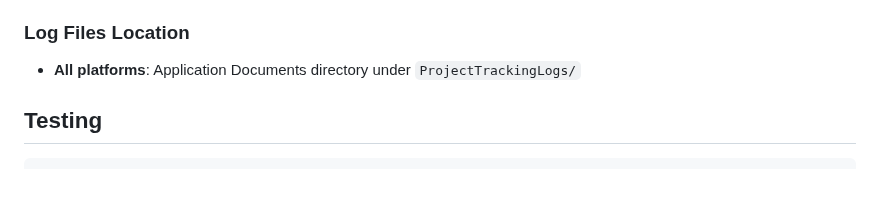
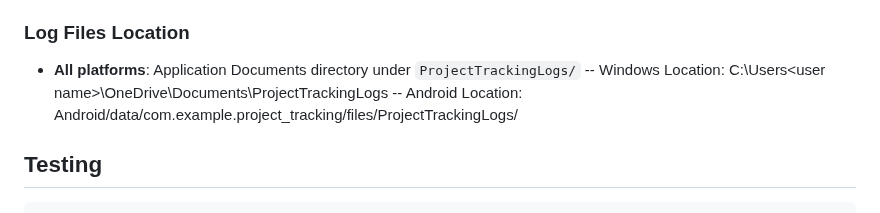
Before and after one commit to RURational2000/ProjectTracking, a Markdown page: README.md, the part around the change. Rendered like a GitHub page; blank space fills up the shorter version.

Commit message:
Update log file location for different devices

```diff
--- a/README.md
+++ b/README.md
@@ -166,6 +166,8 @@ flutter run -d ios
 
 - **All platforms**: Application Documents directory under
   `ProjectTrackingLogs/`
+-- Windows Location: C:\Users\<user name>\OneDrive\Documents\ProjectTrackingLogs
+-- Android Location: Android/data/com.example.project_tracking/files/ProjectTrackingLogs/
 
 ## Testing
 
```
